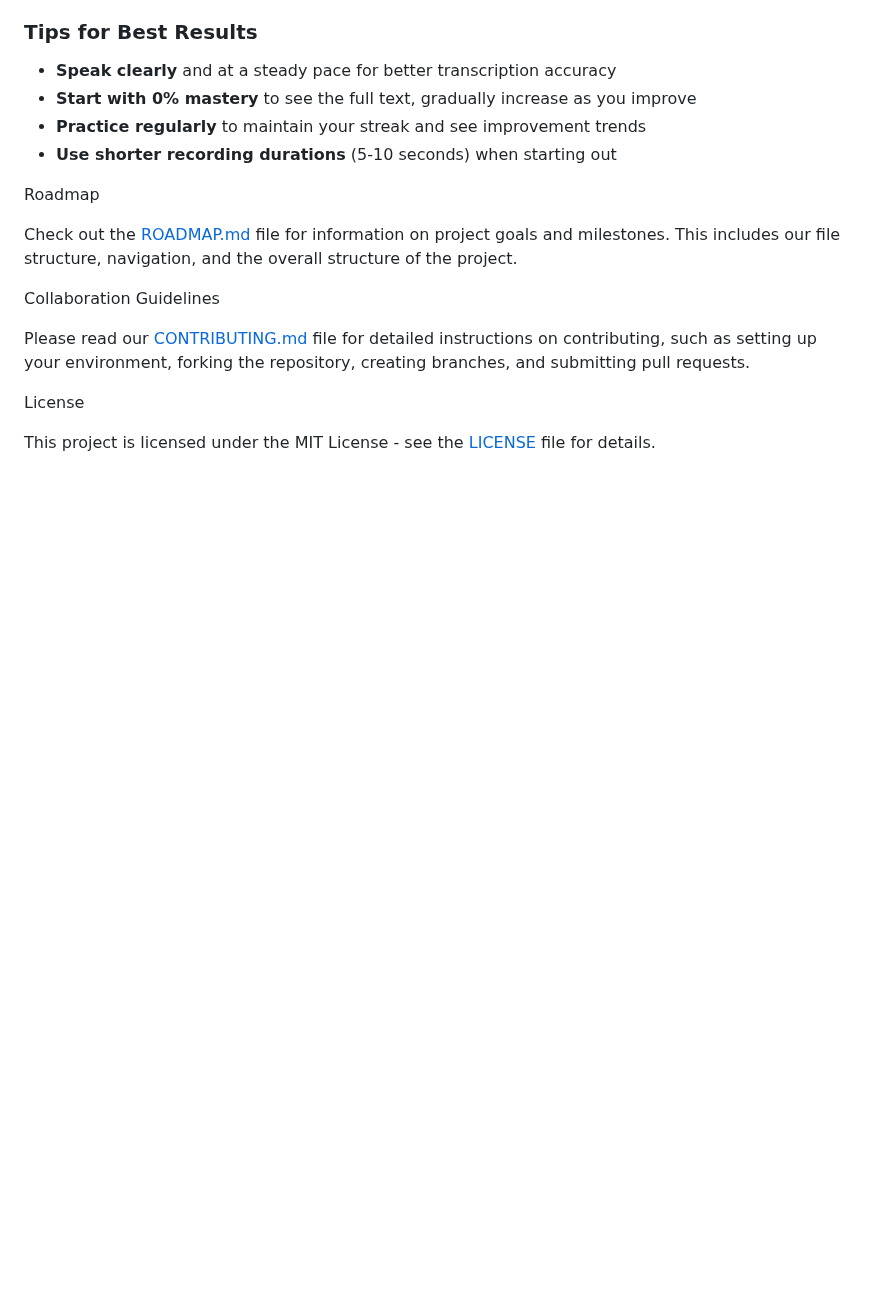
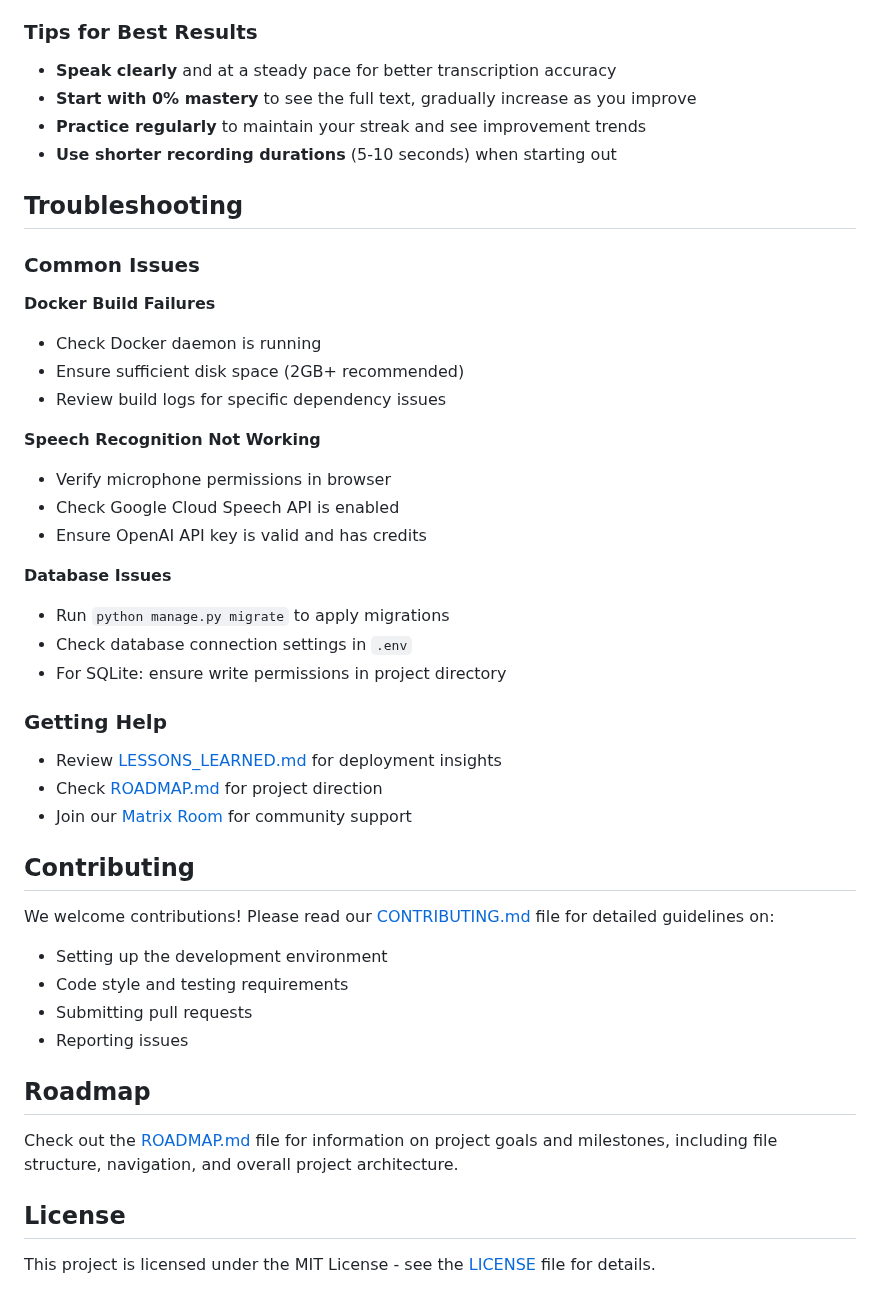
Before and after one commit to irregularchat/Speech-Memorization-Platform, a Markdown page: README.md, the part around one of its changes. Drawn GitHub-style; blank space fills up the shorter version.

```diff
--- a/README.md
+++ b/README.md
@@ -112,14 +207,42 @@ Join the Matrix Room to discuss the project: [Matrix Room](https://matrix.to/#/%
 - **Practice regularly** to maintain your streak and see improvement trends
 - **Use shorter recording durations** (5-10 seconds) when starting out
 
-Roadmap
+## Troubleshooting
 
-Check out the [ROADMAP.md](ROADMAP.md) file for information on project goals and milestones. This includes our file structure, navigation, and the overall structure of the project.
+### Common Issues
 
-Collaboration Guidelines
+**Docker Build Failures**
+- Check Docker daemon is running
+- Ensure sufficient disk space (2GB+ recommended)
+- Review build logs for specific dependency issues
 
-Please read our [CONTRIBUTING.md](CONTRIBUTING.md) file for detailed instructions on contributing, such as setting up your environment, forking the repository, creating branches, and submitting pull requests.
+**Speech Recognition Not Working**
+- Verify microphone permissions in browser
+- Check Google Cloud Speech API is enabled
+- Ensure OpenAI API key is valid and has credits
 
-License
+**Database Issues**
+- Run `python manage.py migrate` to apply migrations
+- Check database connection settings in `.env`
+- For SQLite: ensure write permissions in project directory
+
+### Getting Help
+- Review [LESSONS_LEARNED.md](LESSONS_LEARNED.md) for deployment insights
+- Check [ROADMAP.md](ROADMAP.md) for project direction
+- Join our [Matrix Room](https://matrix.to/#/%23speech-memorization-platform:irregularchat.com) for community support
+
+## Contributing
+
+We welcome contributions! Please read our [CONTRIBUTING.md](CONTRIBUTING.md) file for detailed guidelines on:
+- Setting up the development environment
+- Code style and testing requirements
+- Submitting pull requests
+- Reporting issues
+
+## Roadmap
+
+Check out the [ROADMAP.md](ROADMAP.md) file for information on project goals and milestones, including file structure, navigation, and overall project architecture.
+
+## License
 
 This project is licensed under the MIT License - see the [LICENSE](LICENSE) file for details.
```
Also changed, not shown: other parts of README.md (+109 -14 lines), LESSONS_LEARNED.md (added, +237 -0 lines).
